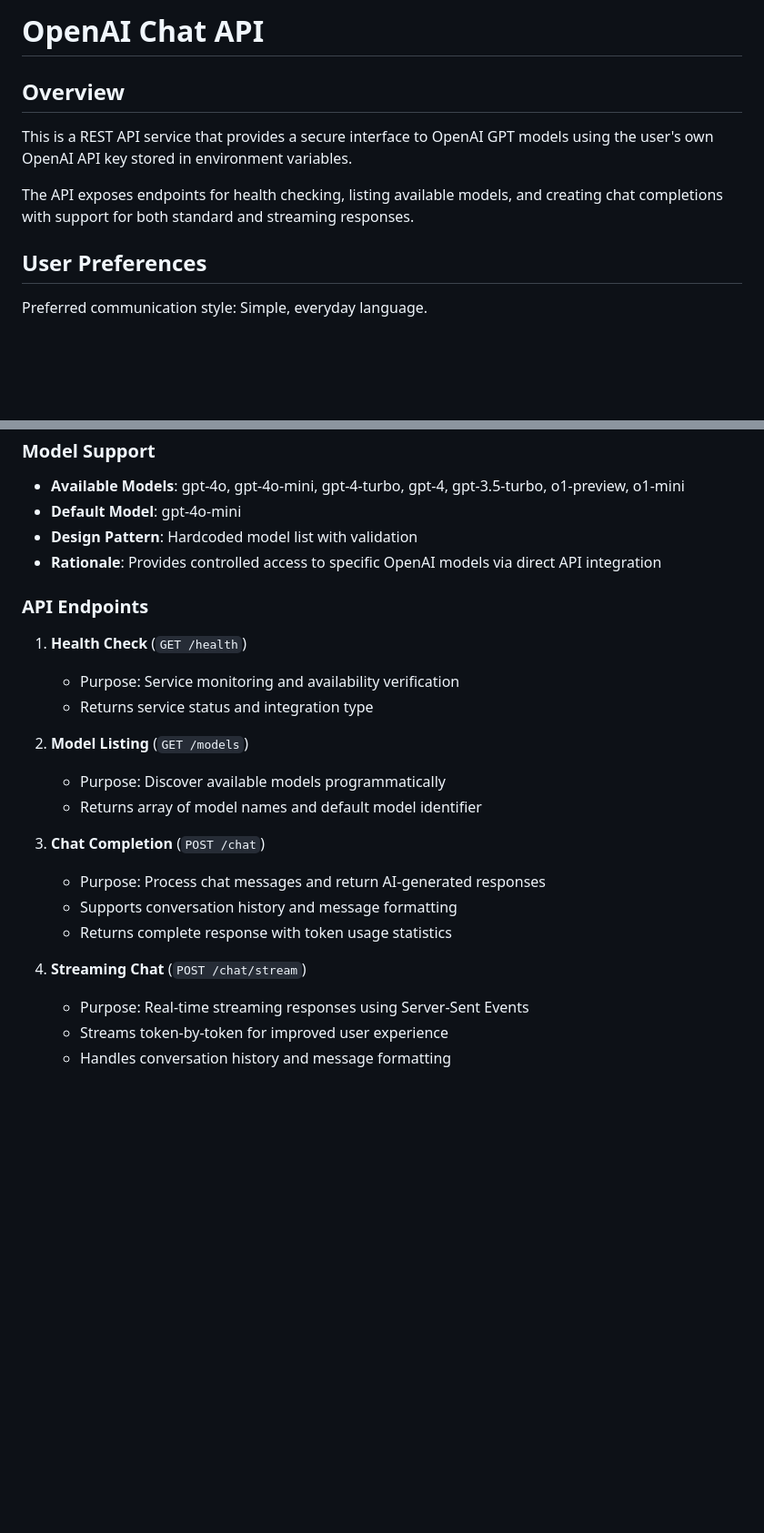
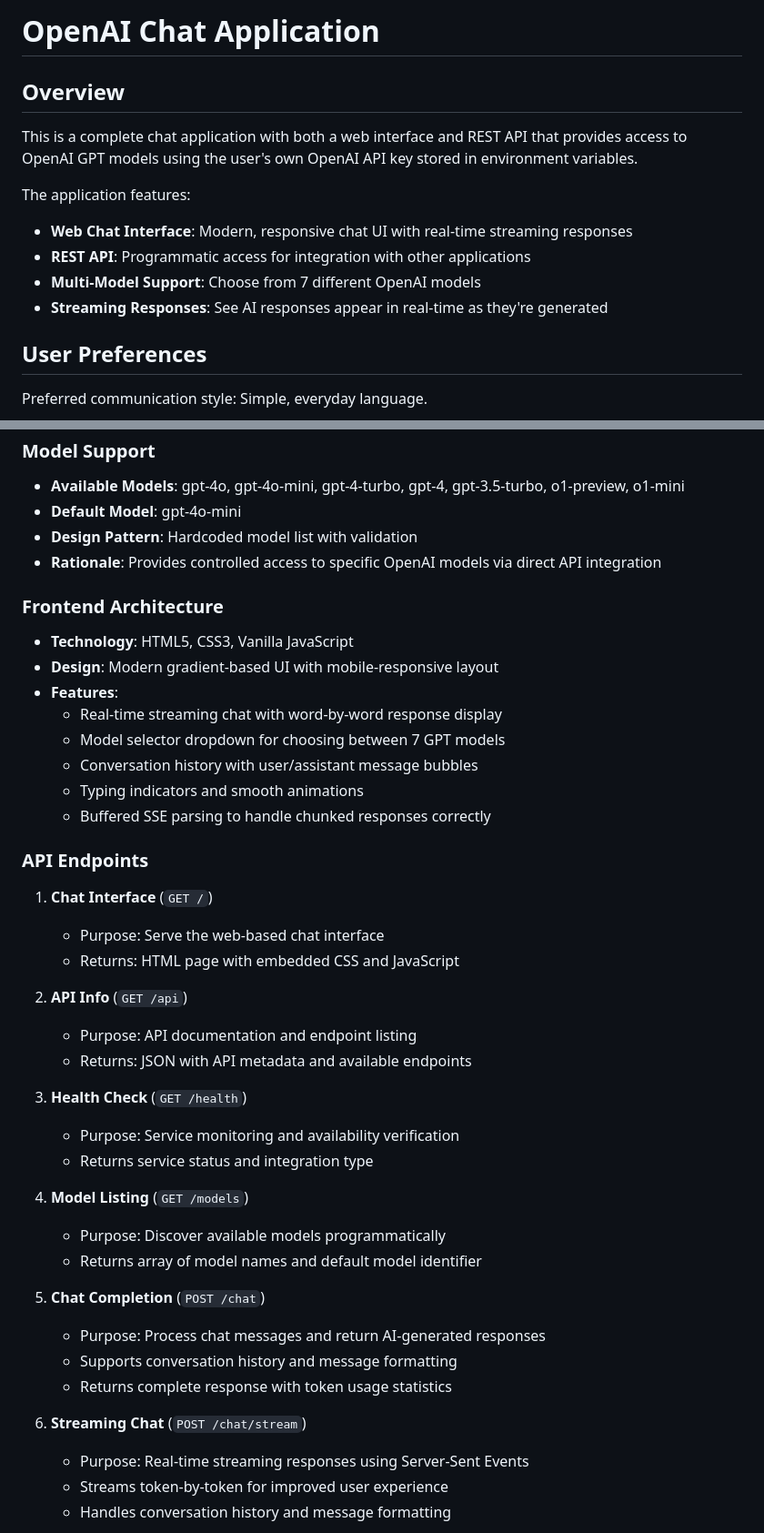
Before and after one commit to savageazhar/cybersecurityassessment, a Markdown page: replit.md, 2 parts joined by grey strips. Shown at 91% size. Rendered like a GitHub page; blank space fills up the shorter version.

Commit message:
Update documentation to reflect new chat application features and API
Update replit.md to document the new web chat interface, frontend architecture, and updated API endpoints for the OpenAI chat application.

Replit-Commit-Author: Agent
Replit-Commit-Session-Id: 1b6c8fc8-74c7-45c5-977e-95135e659d31
Replit-Commit-Checkpoint-Type: full_checkpoint
Replit-Commit-Event-Id: 2988ec2f-ce96-4b56-a0e2-5cec6ea73d28
Replit-Commit-Screenshot-Url: https://storage.googleapis.com/screenshot-production-us-central1/a705b2cb-7050-47b0-8784-0e5f89b77035/1b6c8fc8-74c7-45c5-977e-95135e659d31/Cpu88Fd

```diff
--- a/replit.md
+++ b/replit.md
@@ -1,10 +1,14 @@
-# OpenAI Chat API
+# OpenAI Chat Application
 
 ## Overview
 
-This is a REST API service that provides a secure interface to OpenAI GPT models using the user's own OpenAI API key stored in environment variables.
+This is a complete chat application with both a web interface and REST API that provides access to OpenAI GPT models using the user's own OpenAI API key stored in environment variables.
 
-The API exposes endpoints for health checking, listing available models, and creating chat completions with support for both standard and streaming responses.
+The application features:
+- **Web Chat Interface**: Modern, responsive chat UI with real-time streaming responses
+- **REST API**: Programmatic access for integration with other applications
+- **Multi-Model Support**: Choose from 7 different OpenAI models
+- **Streaming Responses**: See AI responses appear in real-time as they're generated
 
 ## User Preferences
 
@@ -37,21 +41,39 @@ Preferred communication style: Simple, everyday language.
 - **Design Pattern**: Hardcoded model list with validation
 - **Rationale**: Provides controlled access to specific OpenAI models via direct API integration
 
+### Frontend Architecture
+- **Technology**: HTML5, CSS3, Vanilla JavaScript
+- **Design**: Modern gradient-based UI with mobile-responsive layout
+- **Features**:
+  - Real-time streaming chat with word-by-word response display
+  - Model selector dropdown for choosing between 7 GPT models
+  - Conversation history with user/assistant message bubbles
+  - Typing indicators and smooth animations
+  - Buffered SSE parsing to handle chunked responses correctly
+
 ### API Endpoints
-1. **Health Check** (`GET /health`)
+1. **Chat Interface** (`GET /`)
+   - Purpose: Serve the web-based chat interface
+   - Returns: HTML page with embedded CSS and JavaScript
+
+2. **API Info** (`GET /api`)
+   - Purpose: API documentation and endpoint listing
+   - Returns: JSON with API metadata and available endpoints
+
+3. **Health Check** (`GET /health`)
    - Purpose: Service monitoring and availability verification
    - Returns service status and integration type
 
-2. **Model Listing** (`GET /models`)
+4. **Model Listing** (`GET /models`)
    - Purpose: Discover available models programmatically
    - Returns array of model names and default model identifier
 
-3. **Chat Completion** (`POST /chat`)
+5. **Chat Completion** (`POST /chat`)
    - Purpose: Process chat messages and return AI-generated responses
    - Supports conversation history and message formatting
    - Returns complete response with token usage statistics
 
-4. **Streaming Chat** (`POST /chat/stream`)
+6. **Streaming Chat** (`POST /chat/stream`)
    - Purpose: Real-time streaming responses using Server-Sent Events
    - Streams token-by-token for improved user experience
    - Handles conversation history and message formatting
```
